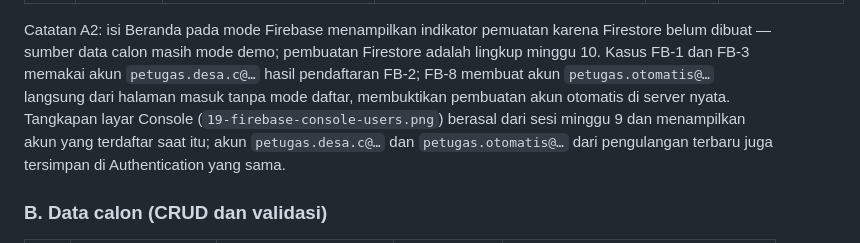
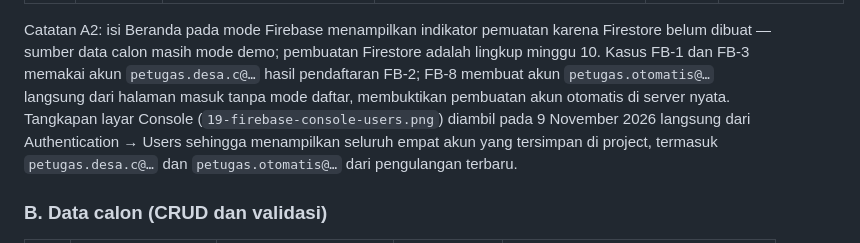
Before and after one commit to Bamsuti/BLT-DD-prioritas, a Markdown page: docs/PENGUJIAN.md, the part around the change. Rendered like a GitHub page.

```diff
--- a/docs/PENGUJIAN.md
+++ b/docs/PENGUJIAN.md
@@ -96,7 +96,7 @@ Setelah project `bltdd-prioritas-6f007` dibuat (paket Spark gratis) dan Authenti
 | FB-8 | Masuk dengan email belum terdaftar | Mode masuk, email baru `petugas.otomatis@bltdd-prioritas.test` + kata sandi | `signInWithEmailAndPassword` gagal (`invalid-credential`) lalu `createUserWithEmailAndPassword` membuat akun; SnackBar "…akun dibuat otomatis…" dan langsung di Beranda | **Lulus** | Widget test `Membuat akun otomatis saat masuk dengan email baru`; `30-firebase-akun-otomatis-beranda.png` |
 | FB-9 | Lupa kata sandi | Isi email, tekan "Lupa kata sandi?", tekan Kirim | `sendPasswordResetEmail` sukses; SnackBar "Tautan atur ulang kata sandi telah dikirim ke …" | **Lulus** | `31-firebase-lupa-sandi-dialog.png`; `32-firebase-lupa-sandi-terkirim.png` |
 
-Catatan A2: isi Beranda pada mode Firebase menampilkan indikator pemuatan karena Firestore belum dibuat — sumber data calon masih mode demo; pembuatan Firestore adalah lingkup minggu 10. Kasus FB-1 dan FB-3 memakai akun `petugas.desa.c@…` hasil pendaftaran FB-2; FB-8 membuat akun `petugas.otomatis@…` langsung dari halaman masuk tanpa mode daftar, membuktikan pembuatan akun otomatis di server nyata. Tangkapan layar Console (`19-firebase-console-users.png`) berasal dari sesi minggu 9 dan menampilkan akun yang terdaftar saat itu; akun `petugas.desa.c@…` dan `petugas.otomatis@…` dari pengulangan terbaru juga tersimpan di Authentication yang sama.
+Catatan A2: isi Beranda pada mode Firebase menampilkan indikator pemuatan karena Firestore belum dibuat — sumber data calon masih mode demo; pembuatan Firestore adalah lingkup minggu 10. Kasus FB-1 dan FB-3 memakai akun `petugas.desa.c@…` hasil pendaftaran FB-2; FB-8 membuat akun `petugas.otomatis@…` langsung dari halaman masuk tanpa mode daftar, membuktikan pembuatan akun otomatis di server nyata. Tangkapan layar Console (`19-firebase-console-users.png`) diambil pada 9 November 2026 langsung dari Authentication → Users sehingga menampilkan seluruh empat akun yang tersimpan di project, termasuk `petugas.desa.c@…` dan `petugas.otomatis@…` dari pengulangan terbaru.
 
 ### B. Data calon (CRUD dan validasi)
 
```
Also changed, not shown: README.md (+1 -1 lines), docs/screenshots/README.md (+2 -2 lines), docs/screenshots/runtime/19-firebase-console-users.png.
